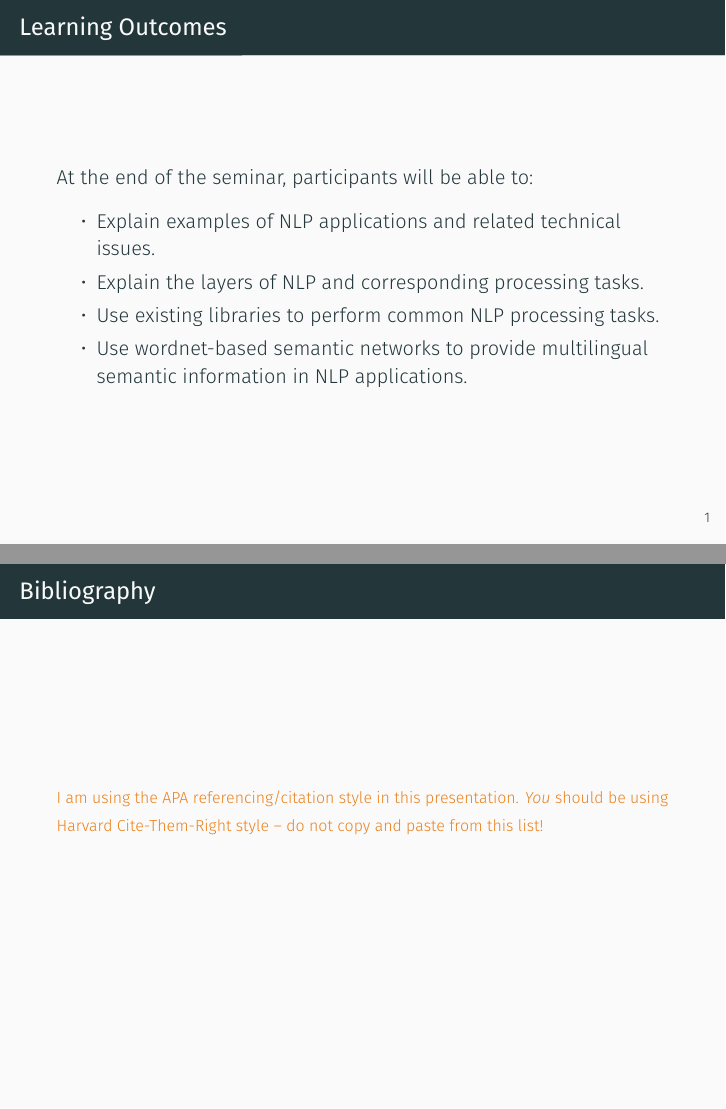
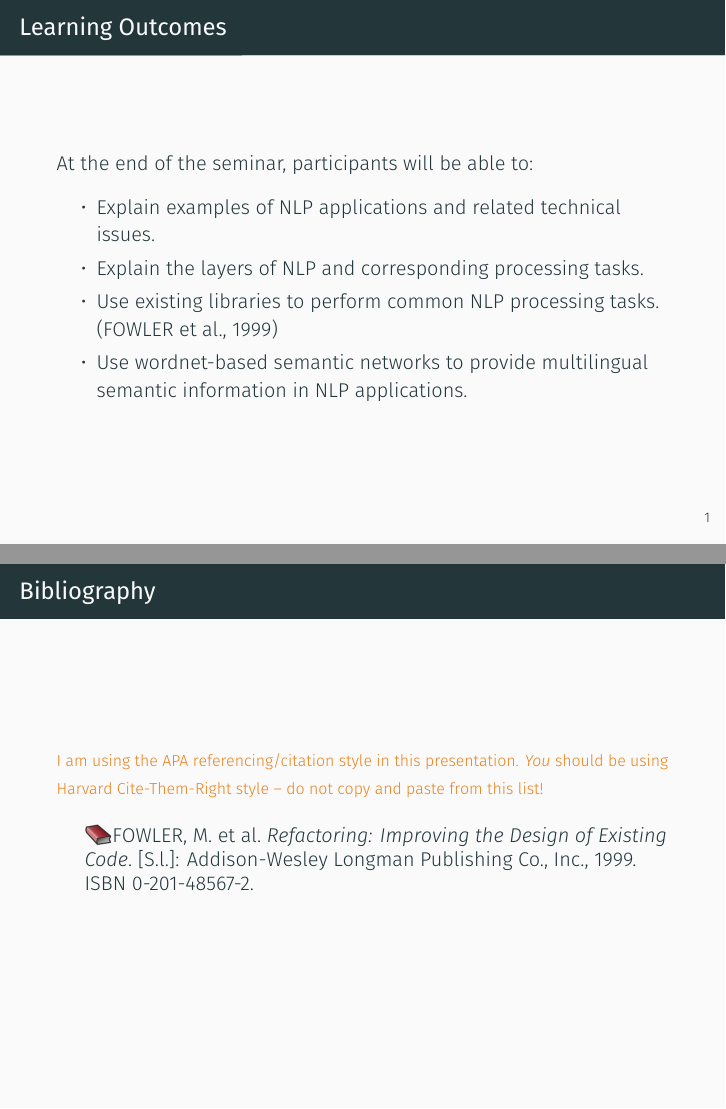
Before and after one commit to vschettino/template-latex-presentations, LaTeX slides (output.tex, which reads referencias.bib): pages 2 and 12 of 12, joined at a grey line. Compiled offline with XeLaTeX; a missing font is replaced by an installed copy or a similar font.

Commit message:
add modelo abnt de citações

```diff
--- a/output.tex
+++ b/output.tex
@@ -6,6 +6,7 @@
 \usepackage{csquotes}
 \usepackage{comment}
 \usepackage{tikzsymbols}
+\usepackage[alf,bibjustif]{abntex2cite}
 
 %%% mtheme customisations
 \usetheme[progressbar=frametitle,block=fill]{m}
@@ -77,14 +78,6 @@ emphstyle={\color{OliveGreen}\bfseries}
   \pgfusepathqstroke%
 }
 
-\usepackage[backend=biber,style=apa]{biblatex}
-\DeclareLanguageMapping{british}{british-apa}
-\renewcommand{\finalnamedelim}{and}
-\renewcommand{\bibfont}{\small}
-\setlength{\bibhang}{1em}
-\setlength{\bibitemsep}{1ex}
-\bibliography{refs}
-\renewcommand{\UrlFont}{\ttfamily}
 
 \usepackage[os=win]{menukeys}
 
@@ -130,7 +123,7 @@ At the end of the seminar, participants will be able to:
 \begin{itemize}
 \item Explain examples of NLP applications and related technical issues.
 \item Explain the layers of NLP and corresponding processing tasks.
-\item<alert@2> Use existing libraries to perform common NLP processing tasks.
+\item<alert@2> Use existing libraries to perform common NLP processing tasks. \cite{Fowler1999}
 \item<alert@2> Use wordnet-based semantic networks to provide multilingual semantic information in NLP applications.
 \end{itemize}
 \end{frame}
@@ -158,8 +151,8 @@ At the end of the seminar, participants will be able to:
 
 \alert{\footnotesize I am using the APA referencing/citation style in this presentation. \emph{You} should be using Harvard Cite-Them-Right style -- do not copy and paste from this list!}
 
-\nocite{*}
-\printbibliography[heading=none]
+\bibliography{referencias}
+\bibliographystyle{abntex2-alf}
 
 \end{frame}
 
--- /dev/null
+++ b/referencias.bib
@@ -0,0 +1,8 @@
+@Book{Fowler1999,
+  Title                    = {Refactoring: Improving the Design of Existing Code},
+  Author                   = {Fowler, M. and Beck, K. and Brant, J. and Opdyke, W. and Roberts, D.},
+  Publisher                = {Addison-Wesley Longman Publishing Co., Inc.},
+  Year                     = {1999},
+
+  ISBN                     = {0-201-48567-2}
+}
```
Also changed, not shown: output.pdf, 1 other file.
